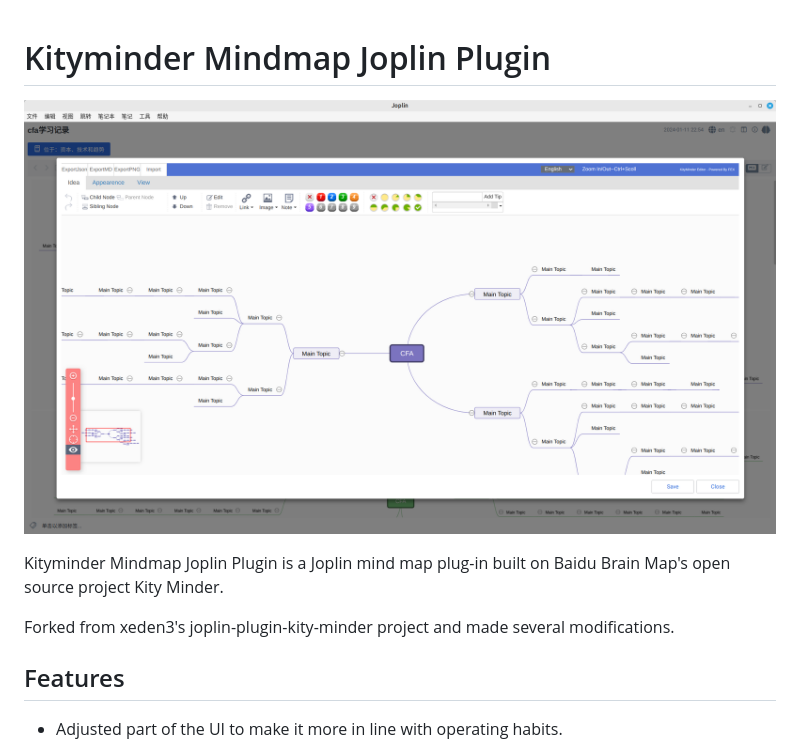
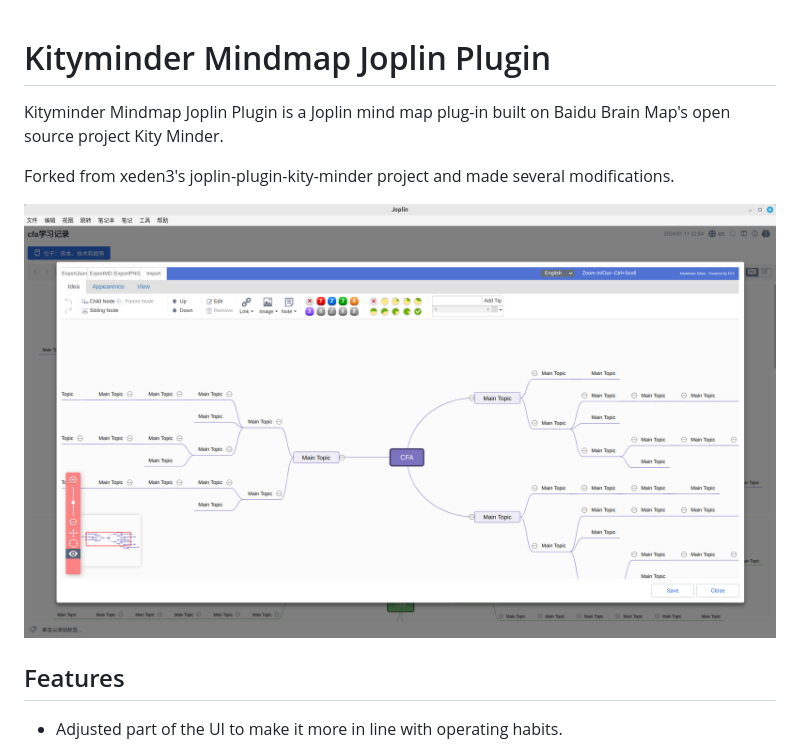
Before and after one commit to calandradas/Kminder-Mindmap-Joplin-Plugin, a Markdown page: README.md, the part around the change. Rendered like a GitHub page.

Commit message:
md update

```diff
--- a/README.md
+++ b/README.md
@@ -1,10 +1,10 @@
 # Kityminder Mindmap Joplin Plugin
-
-![demo](demo.png "demo")
 
 Kityminder Mindmap Joplin Plugin is a Joplin mind map plug-in built on Baidu Brain Map's open source project Kity Minder.
 
 Forked from xeden3's joplin-plugin-kity-minder project and made several modifications.
+
+![demo](demo.png "demo")
 
 ## Features
 
```
